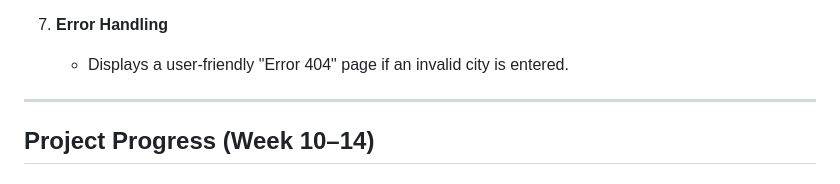
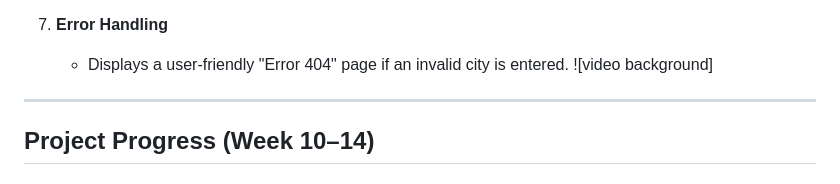
Before and after one commit to vanluwu/weather-forecast-website, a Markdown page: README.md, the part around the change printed below. GitHub-like rendering.

```diff
--- a/README.md
+++ b/README.md
@@ -40,6 +40,7 @@ The **Weather Forecast Website** is a visually appealing and interactive platfor
 
 7. **Error Handling**
    - Displays a user-friendly "Error 404" page if an invalid city is entered.
+     ![video background]
 
 ---
 
```
Also changed, not shown: other parts of README.md (+1 -1 lines).
